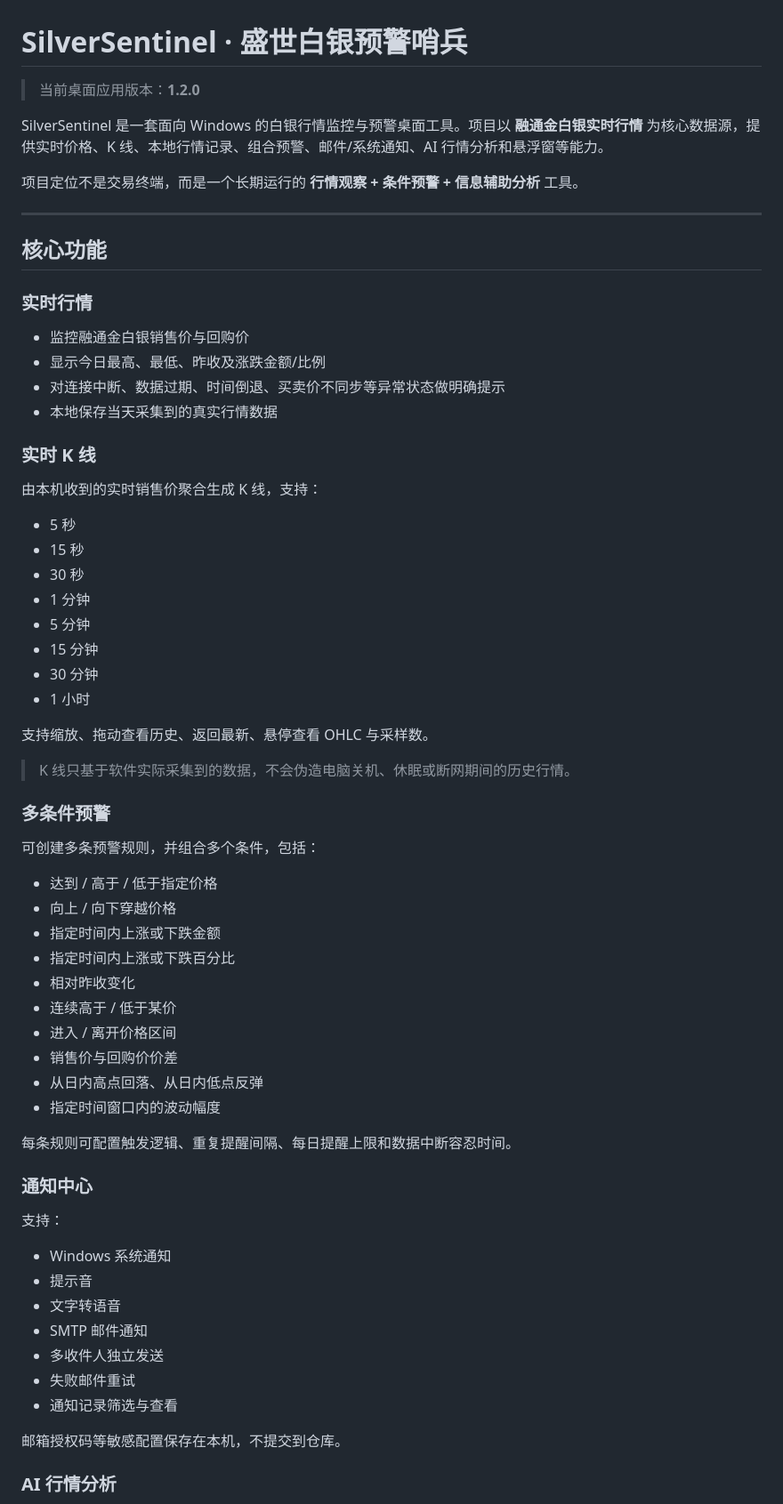
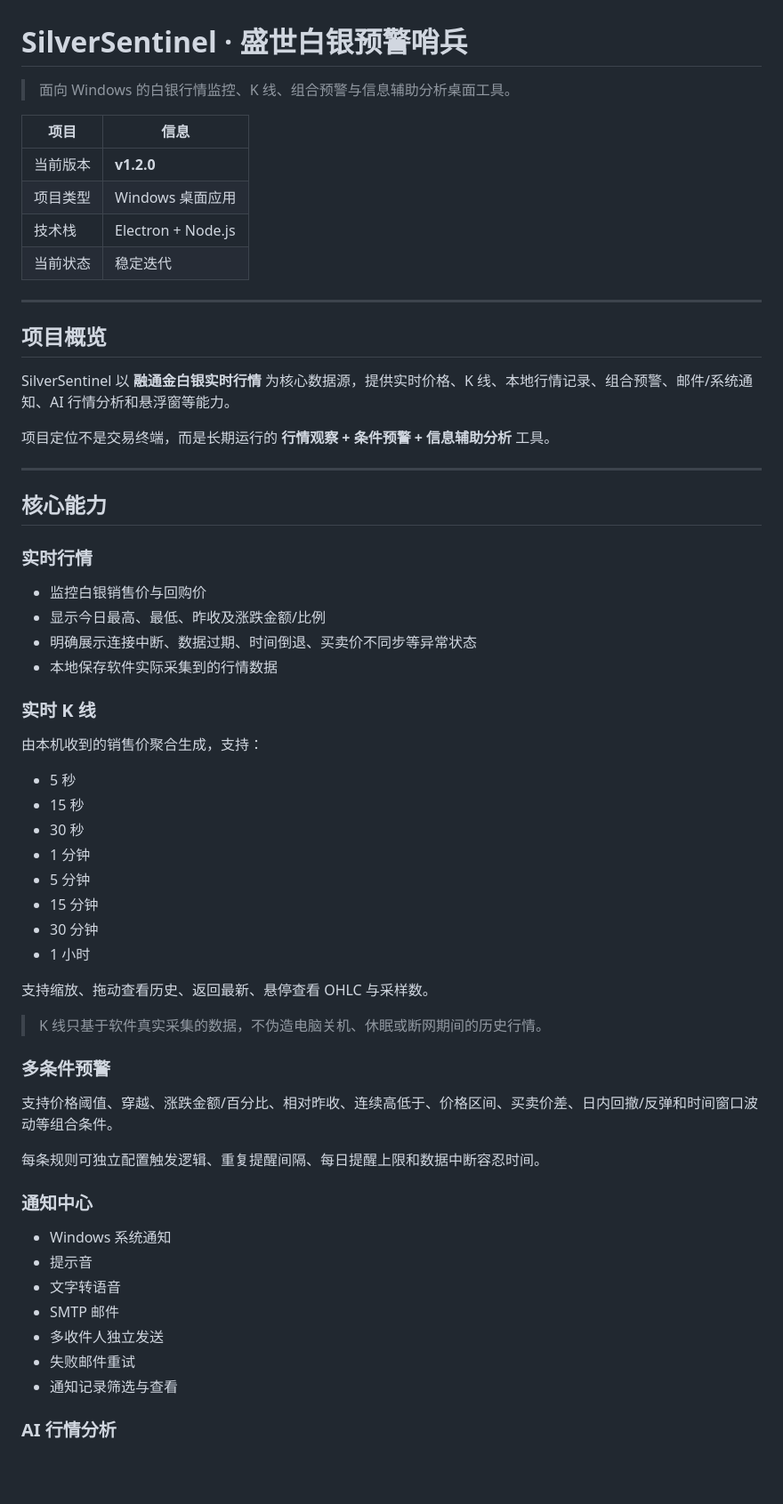
Before and after one commit to youzhi1701/SilverSentinel, a Markdown page: README.md, the part around one of its changes. Shown at 89% size. Drawn GitHub-style; blank space fills up the shorter version.

```diff
--- a/README.md
+++ b/README.md
@@ -1,23 +1,34 @@
 # SilverSentinel · 盛世白银预警哨兵
 
-> 当前桌面应用版本：**1.2.0**
+> 面向 Windows 的白银行情监控、K 线、组合预警与信息辅助分析桌面工具。
 
-SilverSentinel 是一套面向 Windows 的白银行情监控与预警桌面工具。项目以 **融通金白银实时行情** 为核心数据源，提供实时价格、K 线、本地行情记录、组合预警、邮件/系统通知、AI 行情分析和悬浮窗等能力。
-
-项目定位不是交易终端，而是一个长期运行的 **行情观察 + 条件预警 + 信息辅助分析** 工具。
+| 项目 | 信息 |
+| --- | --- |
+| 当前版本 | **v1.2.0** |
+| 项目类型 | Windows 桌面应用 |
+| 技术栈 | Electron + Node.js |
+| 当前状态 | 稳定迭代 |
 
 ---
 
-## 核心功能
+## 项目概览
+
+SilverSentinel 以 **融通金白银实时行情** 为核心数据源，提供实时价格、K 线、本地行情记录、组合预警、邮件/系统通知、AI 行情分析和悬浮窗等能力。
+
+项目定位不是交易终端，而是长期运行的 **行情观察 + 条件预警 + 信息辅助分析** 工具。
+
+---
+
+## 核心能力
 
 ### 实时行情
-- 监控融通金白银销售价与回购价
+- 监控白银销售价与回购价
 - 显示今日最高、最低、昨收及涨跌金额/比例
-- 对连接中断、数据过期、时间倒退、买卖价不同步等异常状态做明确提示
-- 本地保存当天采集到的真实行情数据
+- 明确展示连接中断、数据过期、时间倒退、买卖价不同步等异常状态
+- 本地保存软件实际采集到的行情数据
 
 ### 实时 K 线
-由本机收到的实时销售价聚合生成 K 线，支持：
+由本机收到的销售价聚合生成，支持：
 - 5 秒
 - 15 秒
 - 30 秒
@@ -29,33 +40,20 @@ SilverSentinel 是一套面向 Windows 的白银行情监控与预警桌面工
 
 支持缩放、拖动查看历史、返回最新、悬停查看 OHLC 与采样数。
 
-> K 线只基于软件实际采集到的数据，不会伪造电脑关机、休眠或断网期间的历史行情。
+> K 线只基于软件真实采集的数据，不伪造电脑关机、休眠或断网期间的历史行情。
 
 ### 多条件预警
-可创建多条预警规则，并组合多个条件，包括：
-- 达到 / 高于 / 低于指定价格
-- 向上 / 向下穿越价格
-- 指定时间内上涨或下跌金额
-- 指定时间内上涨或下跌百分比
-- 相对昨收变化
-- 连续高于 / 低于某价
-- 进入 / 离开价格区间
-- 销售价与回购价价差
-- 从日内高点回落、从日内低点反弹
-- 指定时间窗口内的波动幅度
+支持价格阈值、穿越、涨跌金额/百分比、相对昨收、连续高低于、价格区间、买卖价差、日内回撤/反弹和时间窗口波动等组合条件。
 
-每条规则可配置触发逻辑、重复提醒间隔、每日提醒上限和数据中断容忍时间。
+每条规则可独立配置触发逻辑、重复提醒间隔、每日提醒上限和数据中断容忍时间。
 
 ### 通知中心
-支持：
 - Windows 系统通知
 - 提示音
 - 文字转语音
-- SMTP 邮件通知
+- SMTP 邮件
 - 多收件人独立发送
 - 失败邮件重试
 - 通知记录筛选与查看
 
-邮箱授权码等敏感配置保存在本机，不提交到仓库。
-
 ### AI 行情分析
```
Also changed, not shown: other parts of README.md (+39 -82 lines).
